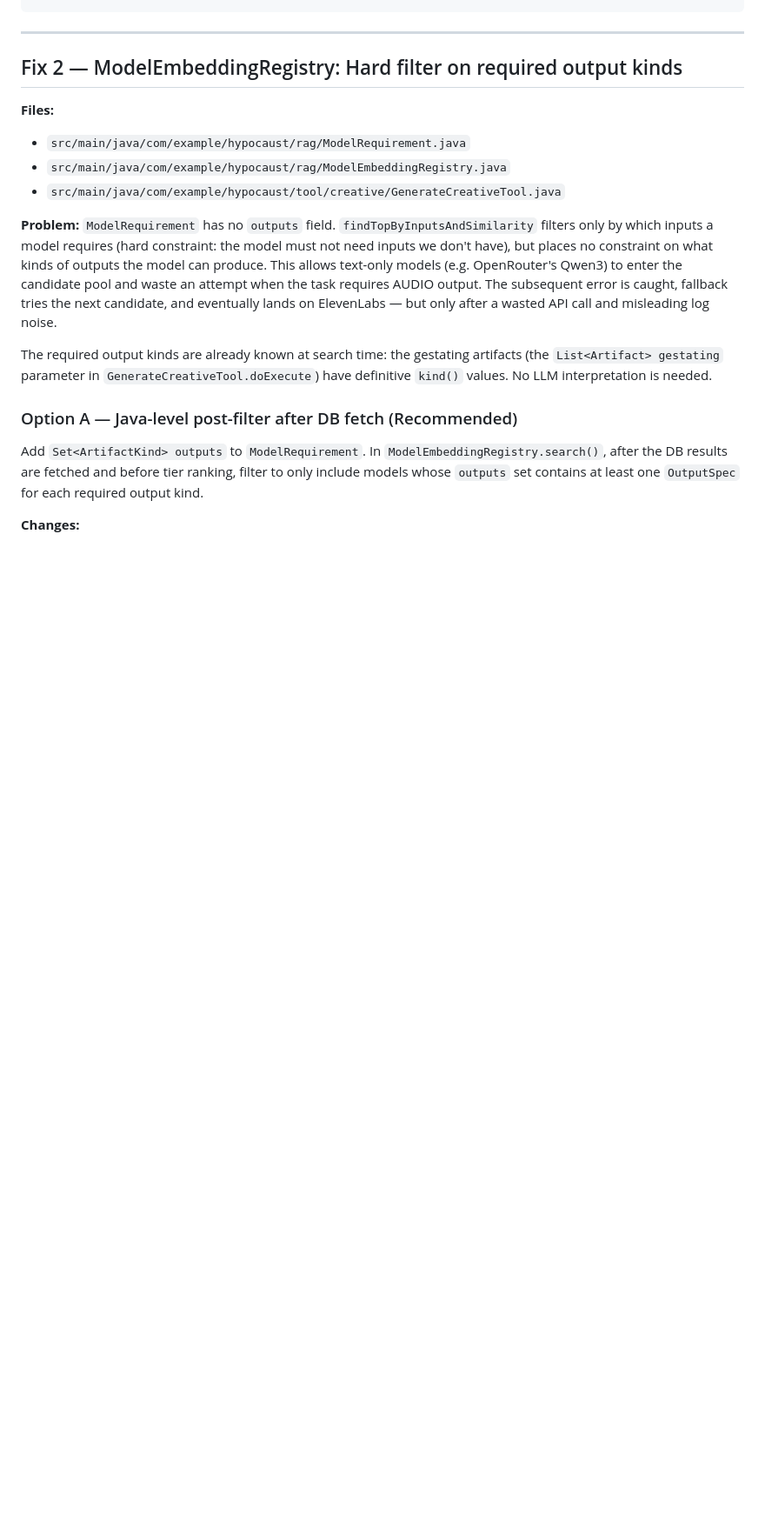
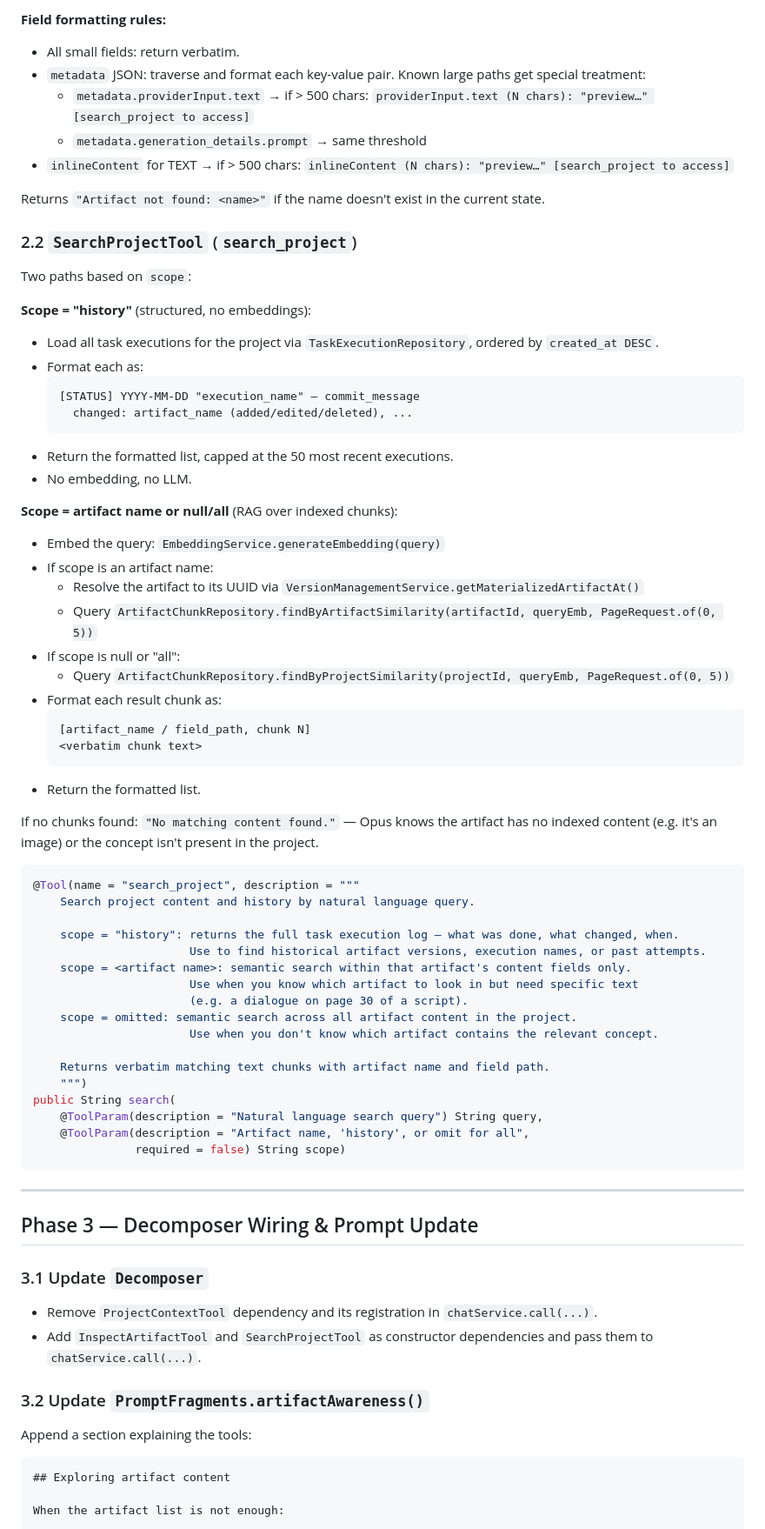
Before and after one commit to lukeashford/hypocaust, a Markdown page: PLAN.md, the part around one of its changes. Shown at 87% size. Rendered like a GitHub page; blank space fills up the shorter version.

````diff
--- a/PLAN.md
+++ b/PLAN.md
@@ -49,30 +170,80 @@ RULES:
+**Field formatting rules:**
+- All small fields: return verbatim.
+- `metadata` JSON: traverse and format each key-value pair. Known large paths get special treatment:
+  - `metadata.providerInput.text` → if > 500 chars: `providerInput.text (N chars): "preview…" [search_project to access]`
+  - `metadata.generation_details.prompt` → same threshold
+- `inlineContent` for TEXT → if > 500 chars: `inlineContent (N chars): "preview…" [search_project to access]`
+
+Returns `"Artifact not found: <name>"` if the name doesn't exist in the current state.
+
+### 2.2 `SearchProjectTool` (`search_project`)
+
+Two paths based on `scope`:
+
+**Scope = "history"** (structured, no embeddings):
+- Load all task executions for the project via `TaskExecutionRepository`, ordered by
+  `created_at DESC`.
+- Format each as:
+  ```
+  [STATUS] YYYY-MM-DD "execution_name" — commit_message
+    changed: artifact_name (added/edited/deleted), ...
+  ```
+- Return the formatted list, capped at the 50 most recent executions.
+- No embedding, no LLM.
+
+**Scope = artifact name or null/all** (RAG over indexed chunks):
+- Embed the query: `EmbeddingService.generateEmbedding(query)`
+- If scope is an artifact name:
+  - Resolve the artifact to its UUID via `VersionManagementService.getMaterializedArtifactAt()`
+  - Query `ArtifactChunkRepository.findByArtifactSimilarity(artifactId, queryEmb, PageRequest.of(0, 5))`
+- If scope is null or "all":
+  - Query `ArtifactChunkRepository.findByProjectSimilarity(projectId, queryEmb, PageRequest.of(0, 5))`
+- Format each result chunk as:
+  ```
+  [artifact_name / field_path, chunk N]
+  <verbatim chunk text>
+  ```
+- Return the formatted list.
+
+If no chunks found: `"No matching content found."` — Opus knows the artifact has no indexed
+content (e.g. it's an image) or the concept isn't present in the project.
+
+```java
+@Tool(name = "search_project", description = """
+    Search project content and history by natural language query.
+
+    scope = "history": returns the full task execution log — what was done, what changed, when.
+                       Use to find historical artifact versions, execution names, or past attempts.
+    scope = <artifact name>: semantic search within that artifact's content fields only.
+                       Use when you know which artifact to look in but need specific text
+                       (e.g. a dialogue on page 30 of a script).
+    scope = omitted: semantic search across all artifact content in the project.
+                       Use when you don't know which artifact contains the relevant concept.
+
+    Returns verbatim matching text chunks with artifact name and field path.
+    """)
+public String search(
+    @ToolParam(description = "Natural language search query") String query,
+    @ToolParam(description = "Artifact name, 'history', or omit for all",
+               required = false) String scope)
 ```
 
 ---
 
-## Fix 2 — ModelEmbeddingRegistry: Hard filter on required output kinds
+## Phase 3 — Decomposer Wiring & Prompt Update
 
-**Files:**
-- `src/main/java/com/example/hypocaust/rag/ModelRequirement.java`
-- `src/main/java/com/example/hypocaust/rag/ModelEmbeddingRegistry.java`
-- `src/main/java/com/example/hypocaust/tool/creative/GenerateCreativeTool.java`
+### 3.1 Update `Decomposer`
 
-**Problem:** `ModelRequirement` has no `outputs` field. `findTopByInputsAndSimilarity` filters only
-by which inputs a model requires (hard constraint: the model must not need inputs we don't have),
-but places no constraint on what kinds of outputs the model can produce. This allows text-only
-models (e.g. OpenRouter's Qwen3) to enter the candidate pool and waste an attempt when the task
-requires AUDIO output. The subsequent error is caught, fallback tries the next candidate, and
-eventually lands on ElevenLabs — but only after a wasted API call and misleading log noise.
+- Remove `ProjectContextTool` dependency and its registration in `chatService.call(...)`.
+- Add `InspectArtifactTool` and `SearchProjectTool` as constructor dependencies and pass
+  them to `chatService.call(...)`.
 
-The required output kinds are already known at search time: the gestating artifacts (the `List<Artifact>
-gestating` parameter in `GenerateCreativeTool.doExecute`) have definitive `kind()` values. No LLM
-interpretation is needed.
+### 3.2 Update `PromptFragments.artifactAwareness()`
 
-### Option A — Java-level post-filter after DB fetch (Recommended)
+Append a section explaining the tools:
 
-Add `Set<ArtifactKind> outputs` to `ModelRequirement`. In `ModelEmbeddingRegistry.search()`,
-after the DB results are fetched and before tier ranking, filter to only include models whose
-`outputs` set contains at least one `OutputSpec` for each required output kind.
+```
+## Exploring artifact content
 
-**Changes:**
+When the artifact list is not enough:
 
````
Also changed, not shown: other parts of PLAN.md (+198 -222 lines).
